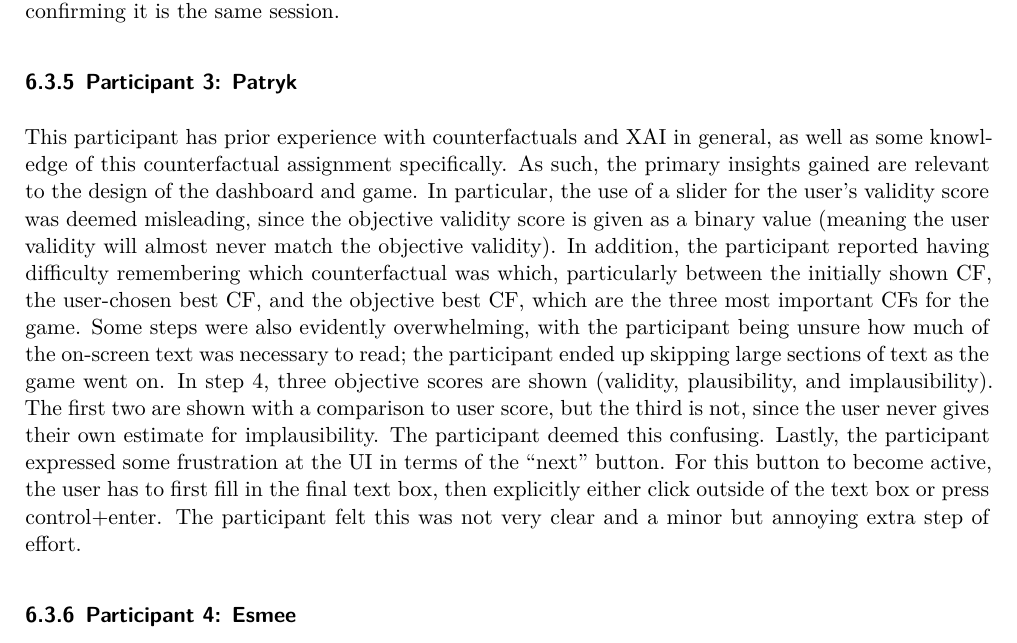
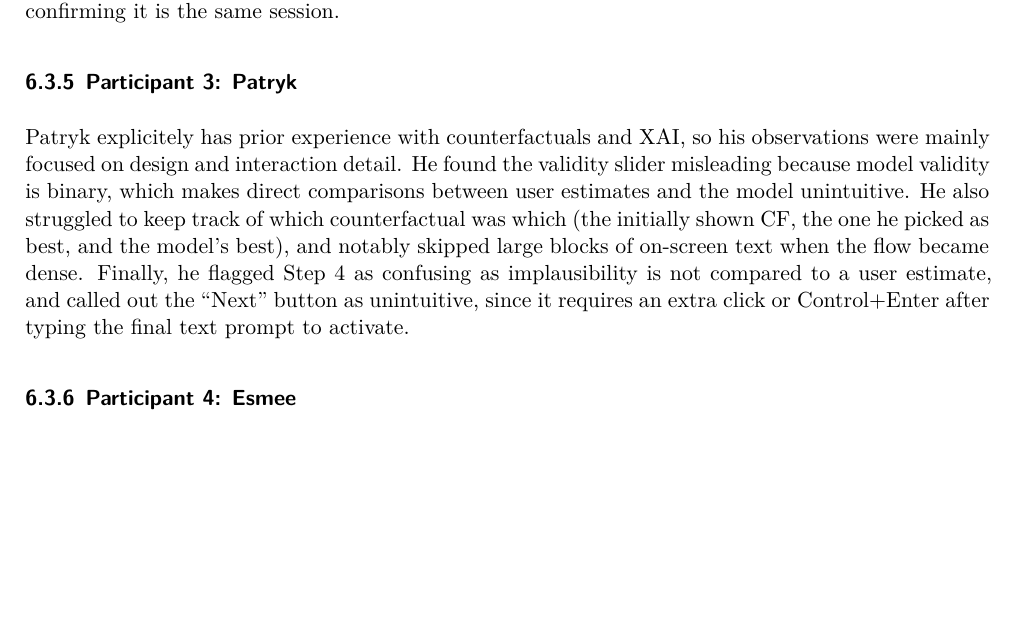
Before and after one commit to Rickderijk2002/XAI, a Quarto document (Report/Report XAI.qmd): part of page 23 of 35, cut so that both start at the same text, the shorter picture padded with empty space. Rendered offline with R 4.5, knitr and Pandoc in place of Quarto, then LaTeX, with nearby package versions.

Commit message:
Shorten/Restyle Participant 3 to fit with other participant sections

```diff
--- a/Report/Report XAI.qmd
+++ b/Report/Report XAI.qmd
@@ -536,7 +536,7 @@ Andres showed early friction with what validity and CF meant in the interface, s
 
 ### Participant 3: Patryk
 
-This participant has prior experience with counterfactuals and XAI in general, as well as some knowledge of this counterfactual assignment specifically. As such, the primary insights gained are relevant to the design of the dashboard and game. In particular, the use of a slider for the user's validity score was deemed misleading, since the objective validity score is given as a binary value (meaning the user validity will almost never match the objective validity). In addition, the participant reported having difficulty remembering which counterfactual was which, particularly between the initially shown CF, the user-chosen best CF, and the objective best CF, which are the three most important CFs for the game. Some steps were also evidently overwhelming, with the participant being unsure how much of the on-screen text was necessary to read; the participant ended up skipping large sections of text as the game went on. In step 4, three objective scores are shown (validity, plausibility, and implausibility). The first two are shown with a comparison to user score, but the third is not, since the user never gives their own estimate for implausibility. The participant deemed this confusing. Lastly, the participant expressed some frustration at the UI in terms of the "next" button. For this button to become active, the user has to first fill in the final text box, then explicitly either click outside of the text box or press control+enter. The participant felt this was not very clear and a minor but annoying extra step of effort.
+Patryk explicitely has prior experience with counterfactuals and XAI, so his observations were mainly focused on design and interaction detail. He found the validity slider misleading because model validity is binary, which makes direct comparisons between user estimates and the model unintuitive. He also struggled to keep track of which counterfactual was which (the initially shown CF, the one he picked as best, and the model’s best), and notably skipped large blocks of on-screen text when the flow became dense. Finally, he flagged Step 4 as confusing as implausibility is not compared to a user estimate, and called out the "Next" button as unintuitive, since it requires an extra click or Control+Enter after typing the final text prompt to activate.
 
 ### Participant 4: Esmee
 
```
